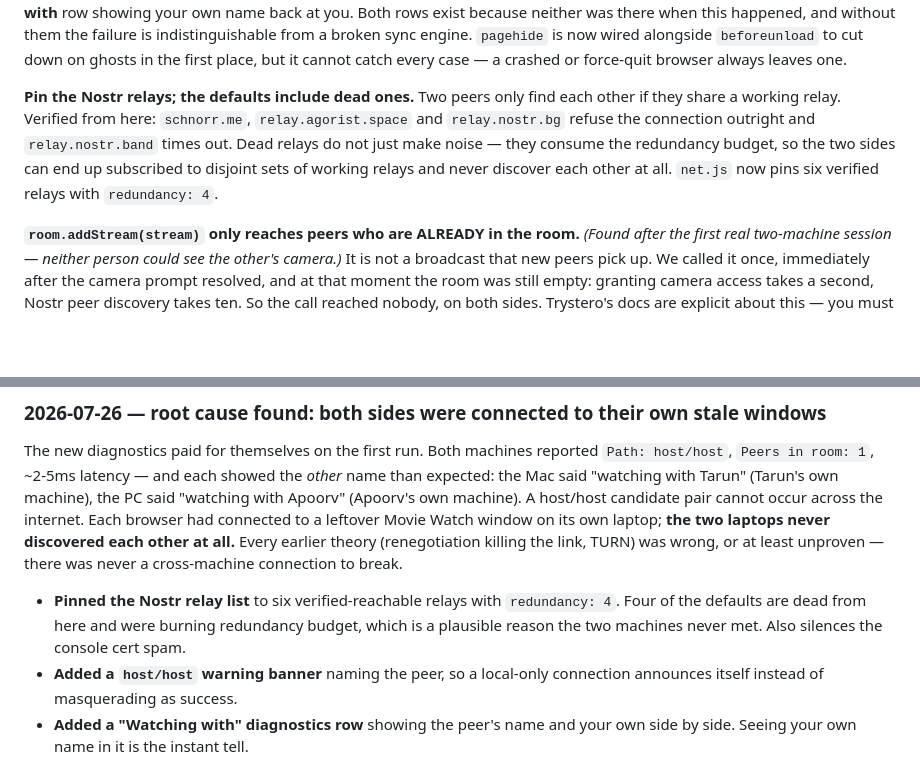
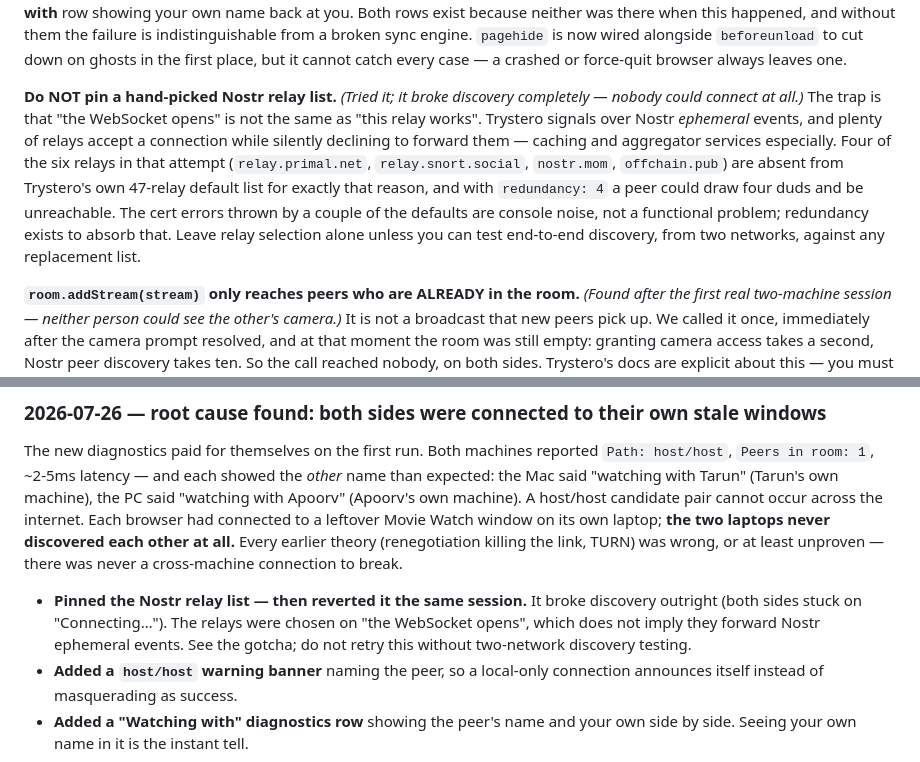
Before and after one commit to thetarunshekhawat/movie-watch, a Markdown page: PROJECT.md, 2 parts joined by grey strips. Rendered like a GitHub page; blank space fills up the shorter version.

Commit message:
Record the relay-pinning failure in PROJECT.md
Co-Authored-By: Claude Opus 5 <noreply@anthropic.com>

```diff
--- a/PROJECT.md
+++ b/PROJECT.md
@@ -190,12 +190,16 @@ indistinguishable from a broken sync engine. `pagehide` is now wired alongside `
 cut down on ghosts in the first place, but it cannot catch every case — a crashed or force-quit
 browser always leaves one.
 
-**Pin the Nostr relays; the defaults include dead ones.** Two peers only find each other if they
-share a working relay. Verified from here: `schnorr.me`, `relay.agorist.space` and
-`relay.nostr.bg` refuse the connection outright and `relay.nostr.band` times out. Dead relays do
-not just make noise — they consume the redundancy budget, so the two sides can end up subscribed
-to disjoint sets of working relays and never discover each other at all. `net.js` now pins six
-verified relays with `redundancy: 4`.
+**Do NOT pin a hand-picked Nostr relay list.** *(Tried it; it broke discovery completely — nobody
+could connect at all.)* The trap is that "the WebSocket opens" is not the same as "this relay
+works". Trystero signals over Nostr *ephemeral* events, and plenty of relays accept a connection
+while silently declining to forward them — caching and aggregator services especially. Four of the
+six relays in that attempt (`relay.primal.net`, `relay.snort.social`, `nostr.mom`, `offchain.pub`)
+are absent from Trystero's own 47-relay default list for exactly that reason, and with
+`redundancy: 4` a peer could draw four duds and be unreachable. The cert errors thrown by a couple
+of the defaults are console noise, not a functional problem; redundancy exists to absorb that.
+Leave relay selection alone unless you can test end-to-end discovery, from two networks, against
+any replacement list.
 
 **`room.addStream(stream)` only reaches peers who are ALREADY in the room.** *(Found after the
 first real two-machine session — neither person could see the other's camera.)* It is not a
@@ -363,9 +367,10 @@ browser had connected to a leftover Movie Watch window on its own laptop; **the
 discovered each other at all.** Every earlier theory (renegotiation killing the link, TURN) was
 wrong, or at least unproven — there was never a cross-machine connection to break.
 
-- **Pinned the Nostr relay list** to six verified-reachable relays with `redundancy: 4`. Four of
-  the defaults are dead from here and were burning redundancy budget, which is a plausible reason
-  the two machines never met. Also silences the console cert spam.
+- **Pinned the Nostr relay list — then reverted it the same session.** It broke discovery outright
+  (both sides stuck on "Connecting…"). The relays were chosen on "the WebSocket opens", which does
+  not imply they forward Nostr ephemeral events. See the gotcha; do not retry this without
+  two-network discovery testing.
 - **Added a `host/host` warning banner** naming the peer, so a local-only connection announces
   itself instead of masquerading as success.
 - **Added a "Watching with" diagnostics row** showing the peer's name and your own side by side.
```
